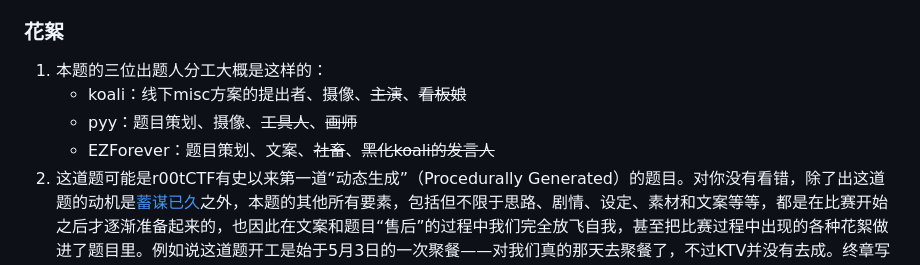
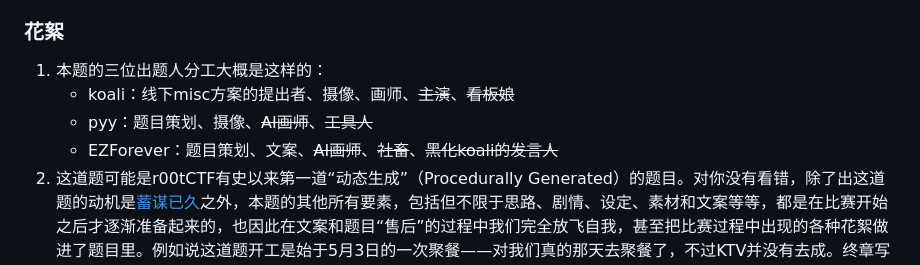
Before and after one commit to r00t-security-lab/rtctf2023, a Markdown page: koali/README.md, the part around the change. Rendered like a GitHub page.

Commit message:
koali: Correction on the duty of each author

```diff
--- a/koali/README.md
+++ b/koali/README.md
@@ -52,9 +52,9 @@
 ### 花絮
 
 1. 本题的三位出题人分工大概是这样的：
-	- koali：线下misc方案的提出者、摄像、~~主演~~、~~看板娘~~
-	- pyy：题目策划、摄像、~~工具人~~、~~画师~~
-	- EZForever：题目策划、文案、~~社畜~~、~~黑化koali的发言人~~
+	- koali：线下misc方案的提出者、摄像、画师、~~主演~~、~~看板娘~~
+	- pyy：题目策划、摄像、~~AI画师~~、~~工具人~~
+	- EZForever：题目策划、文案、~~AI画师~~、~~社畜~~、~~黑化koali的发言人~~
 2. 这道题可能是r00tCTF有史以来第一道“动态生成”（Procedurally Generated）的题目。对你没有看错，除了出这道题的动机是[蓄谋已久](https://github.com/r00t-security-lab/rtctf2022/blob/master/misc/WannaEscapeB/README.md#%E8%8A%B1%E7%B5%AE)之外，本题的其他所有要素，包括但不限于思路、剧情、设定、素材和文案等等，都是在比赛开始之后才逐渐准备起来的，也因此在文案和题目“售后”的过程中我们完全放飞自我，甚至把比赛过程中出现的各种花絮做进了题目里。例如说这道题开工是始于5月3日的一次聚餐——对我们真的那天去聚餐了，不过KTV并没有去成。终章写完已经是比赛结束后了，相信各位也能发现不少比赛期间的段子。
 
 ---
```
